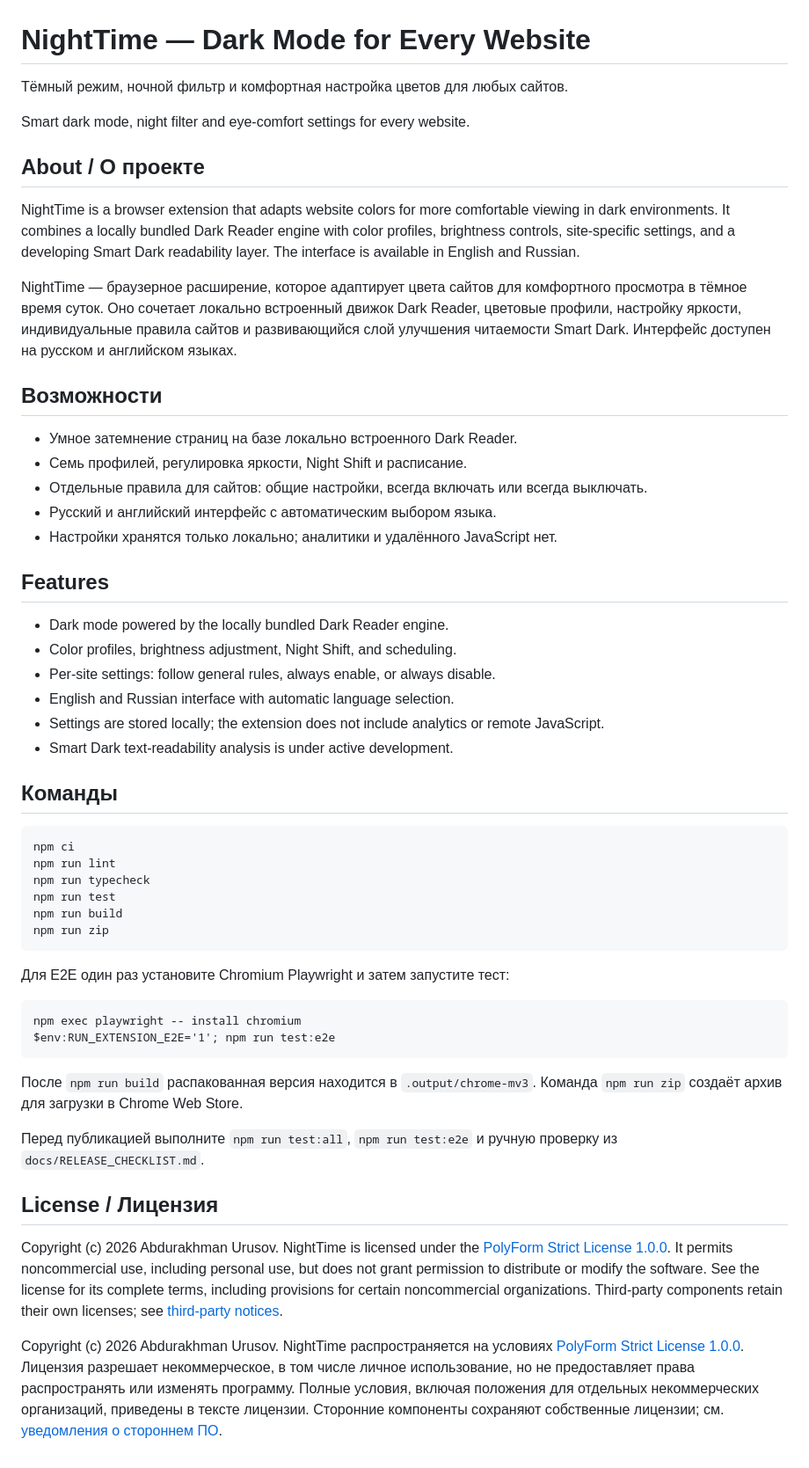
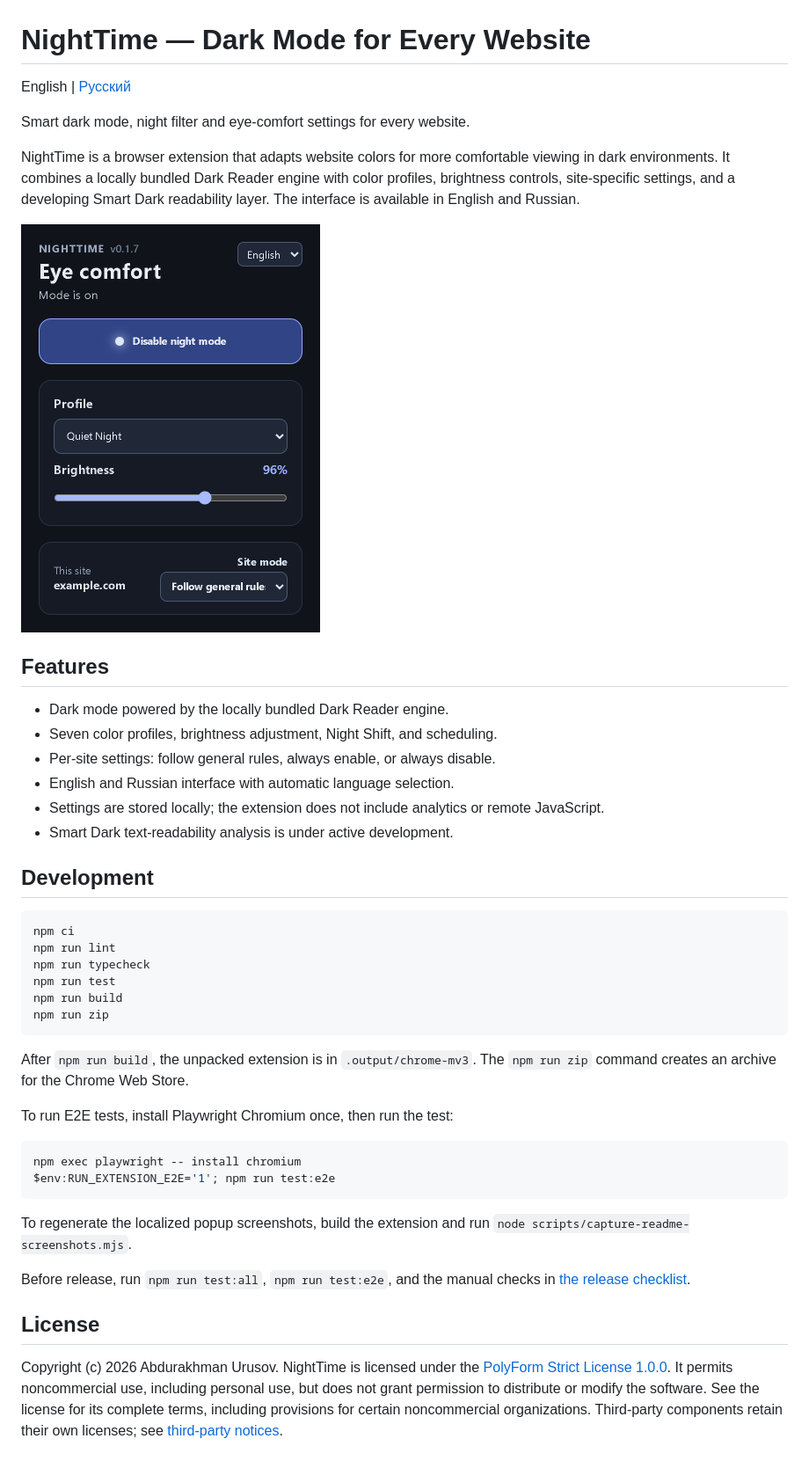
Before and after one commit to urusoff16/NightTime, a Markdown page: README.md, the part around the change. Shown at 88% size. GitHub-like rendering; pictures changed too: assets/screenshots/popup-en.png (added).

Commit message:
docs: add localized screenshots and readmes

````diff
--- a/README.md
+++ b/README.md
@@ -1,33 +1,23 @@
 # NightTime — Dark Mode for Every Website
 
-Тёмный режим, ночной фильтр и комфортная настройка цветов для любых сайтов.
+English | [Русский](README.ru.md)
 
 Smart dark mode, night filter and eye-comfort settings for every website.
 
-## About / О проекте
-
 NightTime is a browser extension that adapts website colors for more comfortable viewing in dark environments. It combines a locally bundled Dark Reader engine with color profiles, brightness controls, site-specific settings, and a developing Smart Dark readability layer. The interface is available in English and Russian.
 
-NightTime — браузерное расширение, которое адаптирует цвета сайтов для комфортного просмотра в тёмное время суток. Оно сочетает локально встроенный движок Dark Reader, цветовые профили, настройку яркости, индивидуальные правила сайтов и развивающийся слой улучшения читаемости Smart Dark. Интерфейс доступен на русском и английском языках.
-
-## Возможности
-
-- Умное затемнение страниц на базе локально встроенного Dark Reader.
-- Семь профилей, регулировка яркости, Night Shift и расписание.
-- Отдельные правила для сайтов: общие настройки, всегда включать или всегда выключать.
-- Русский и английский интерфейс с автоматическим выбором языка.
-- Настройки хранятся только локально; аналитики и удалённого JavaScript нет.
+<img src="assets/screenshots/popup-en.png" alt="NightTime popup in English" width="340">
 
 ## Features
 
 - Dark mode powered by the locally bundled Dark Reader engine.
-- Color profiles, brightness adjustment, Night Shift, and scheduling.
+- Seven color profiles, brightness adjustment, Night Shift, and scheduling.
 - Per-site settings: follow general rules, always enable, or always disable.
 - English and Russian interface with automatic language selection.
 - Settings are stored locally; the extension does not include analytics or remote JavaScript.
 - Smart Dark text-readability analysis is under active development.
 
-## Команды
+## Development
 
 ```text
 npm ci
@@ -38,19 +28,19 @@ npm run build
 npm run zip
 ```
 
-Для E2E один раз установите Chromium Playwright и затем запустите тест:
+After `npm run build`, the unpacked extension is in `.output/chrome-mv3`. The `npm run zip` command creates an archive for the Chrome Web Store.
 
-```text
+To run E2E tests, install Playwright Chromium once, then run the test:
+
+```powershell
 npm exec playwright -- install chromium
 $env:RUN_EXTENSION_E2E='1'; npm run test:e2e
 ```
 
-После `npm run build` распакованная версия находится в `.output/chrome-mv3`. Команда `npm run zip` создаёт архив для загрузки в Chrome Web Store.
+To regenerate the localized popup screenshots, build the extension and run `node scripts/capture-readme-screenshots.mjs`.
 
-Перед публикацией выполните `npm run test:all`, `npm run test:e2e` и ручную проверку из `docs/RELEASE_CHECKLIST.md`.
+Before release, run `npm run test:all`, `npm run test:e2e`, and the manual checks in [the release checklist](docs/RELEASE_CHECKLIST.md).
 
-## License / Лицензия
+## License
 
 Copyright (c) 2026 Abdurakhman Urusov. NightTime is licensed under the [PolyForm Strict License 1.0.0](LICENSE). It permits noncommercial use, including personal use, but does not grant permission to distribute or modify the software. See the license for its complete terms, including provisions for certain noncommercial organizations. Third-party components retain their own licenses; see [third-party notices](THIRD_PARTY_NOTICES.md).
-
-Copyright (c) 2026 Abdurakhman Urusov. NightTime распространяется на условиях [PolyForm Strict License 1.0.0](LICENSE). Лицензия разрешает некоммерческое, в том числе личное использование, но не предоставляет права распространять или изменять программу. Полные условия, включая положения для отдельных некоммерческих организаций, приведены в тексте лицензии. Сторонние компоненты сохраняют собственные лицензии; см. [уведомления о стороннем ПО](THIRD_PARTY_NOTICES.md).
````
Also changed, not shown: README.ru.md (added, +46 -0 lines), assets/screenshots/popup-ru.png (added), 1 other file.
